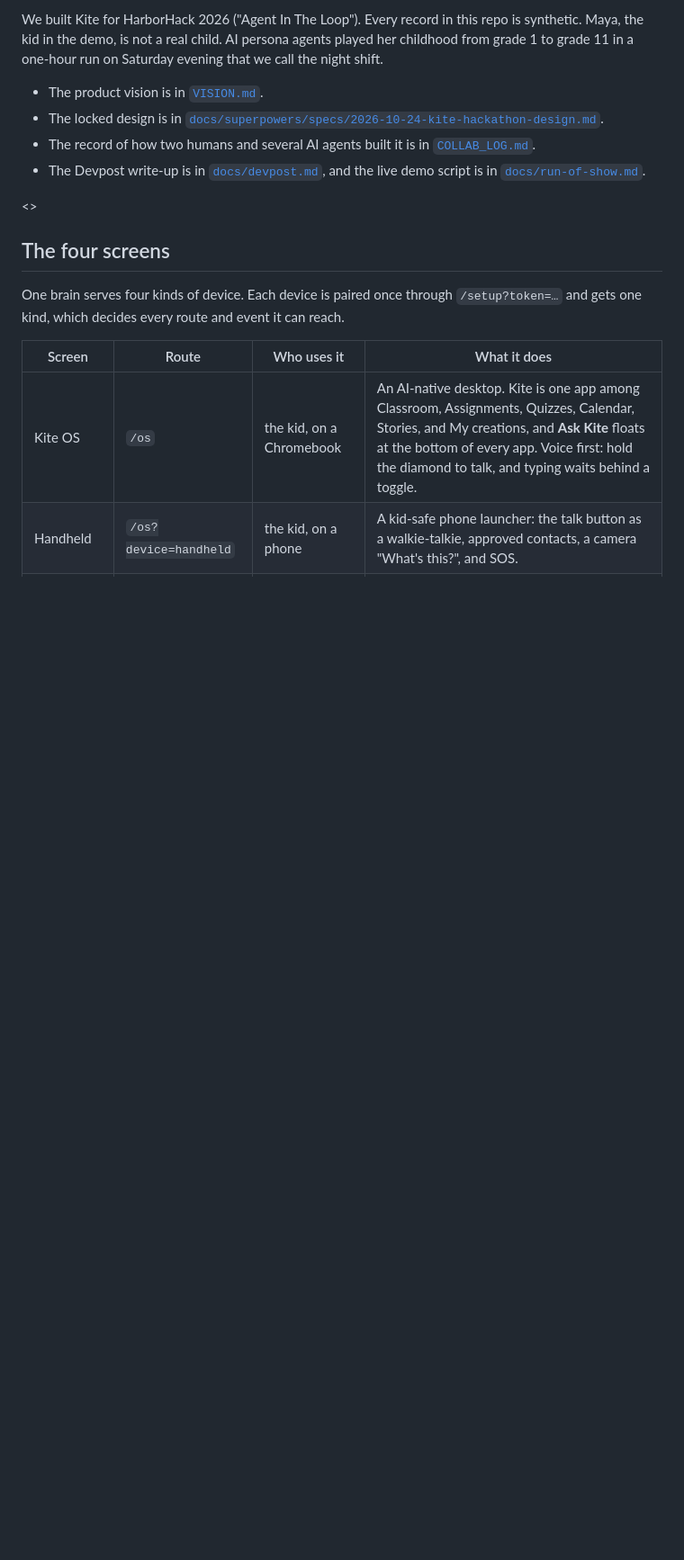
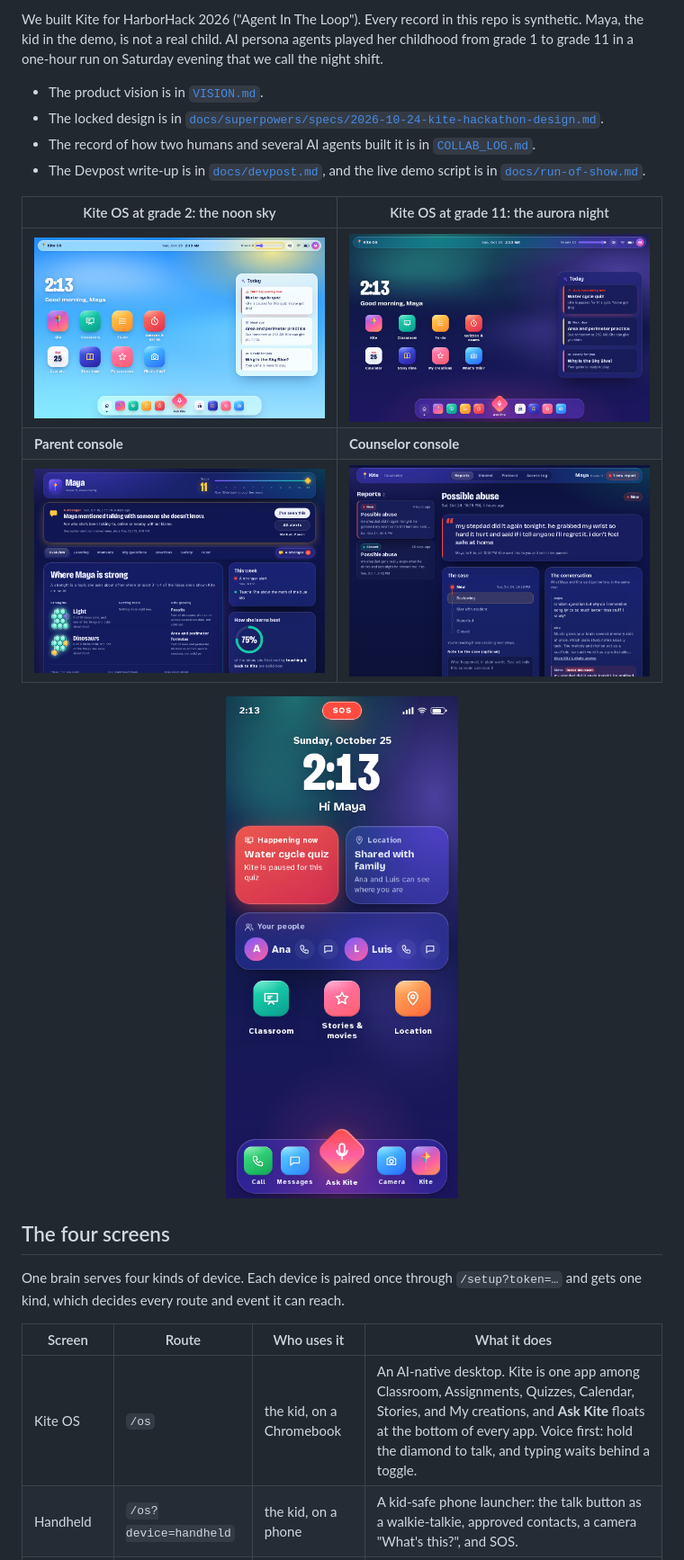
Before and after one commit to gpuligundla/kite, a Markdown page: README.md, the part around one of its changes. Shown at 90% size. Drawn GitHub-style; pictures changed too: docs/screenshots/parent-console.png; blank space fills up the shorter version.

Commit message:
README: screenshots of all four screens and the final commit count
Co-Authored-By: Claude Opus 5.5 <noreply@anthropic.com>
Claude-Session: https://claude.ai/code/session_01RUGrAXDVgGfv4kbWQFAtoE

```diff
--- a/README.md
+++ b/README.md
@@ -9,7 +9,13 @@ We built Kite for HarborHack 2026 ("Agent In The Loop"). Every record in this re
 - The record of how two humans and several AI agents built it is in [`COLLAB_LOG.md`](COLLAB_LOG.md).
 - The Devpost write-up is in [`docs/devpost.md`](docs/devpost.md), and the live demo script is in [`docs/run-of-show.md`](docs/run-of-show.md).
 
-<<SCREENSHOTS>>
+| Kite OS at grade 2: the noon sky | Kite OS at grade 11: the aurora night |
+|---|---|
+| ![Kite OS desktop at grade 2, with apps, a Today column, and Ask Kite in the dock](docs/screenshots/kite-os-grade-2.png) | ![The same desktop at grade 11, under a night sky](docs/screenshots/kite-os-grade-11.png) |
+| **Parent console** | **Counselor console** |
+| ![The parent console's Overview tab, with the honeycomb strengths and an alert](docs/screenshots/parent-console.png) | ![The counselor console's Reports tab, with a disclosure, its case steps, and its context](docs/screenshots/counselor-console.png) |
+
+<p align="center"><img src="docs/screenshots/handheld.png" alt="The handheld launcher: a clock, the next class, location, approved contacts, SOS, and the walkie-talkie talk button" width="260"></p>
 
 ## The four screens
 
```
Also changed, not shown: other parts of README.md (+3 -1 lines), docs/devpost.md (+1 -1 lines), docs/slides.md (+1 -1 lines).
